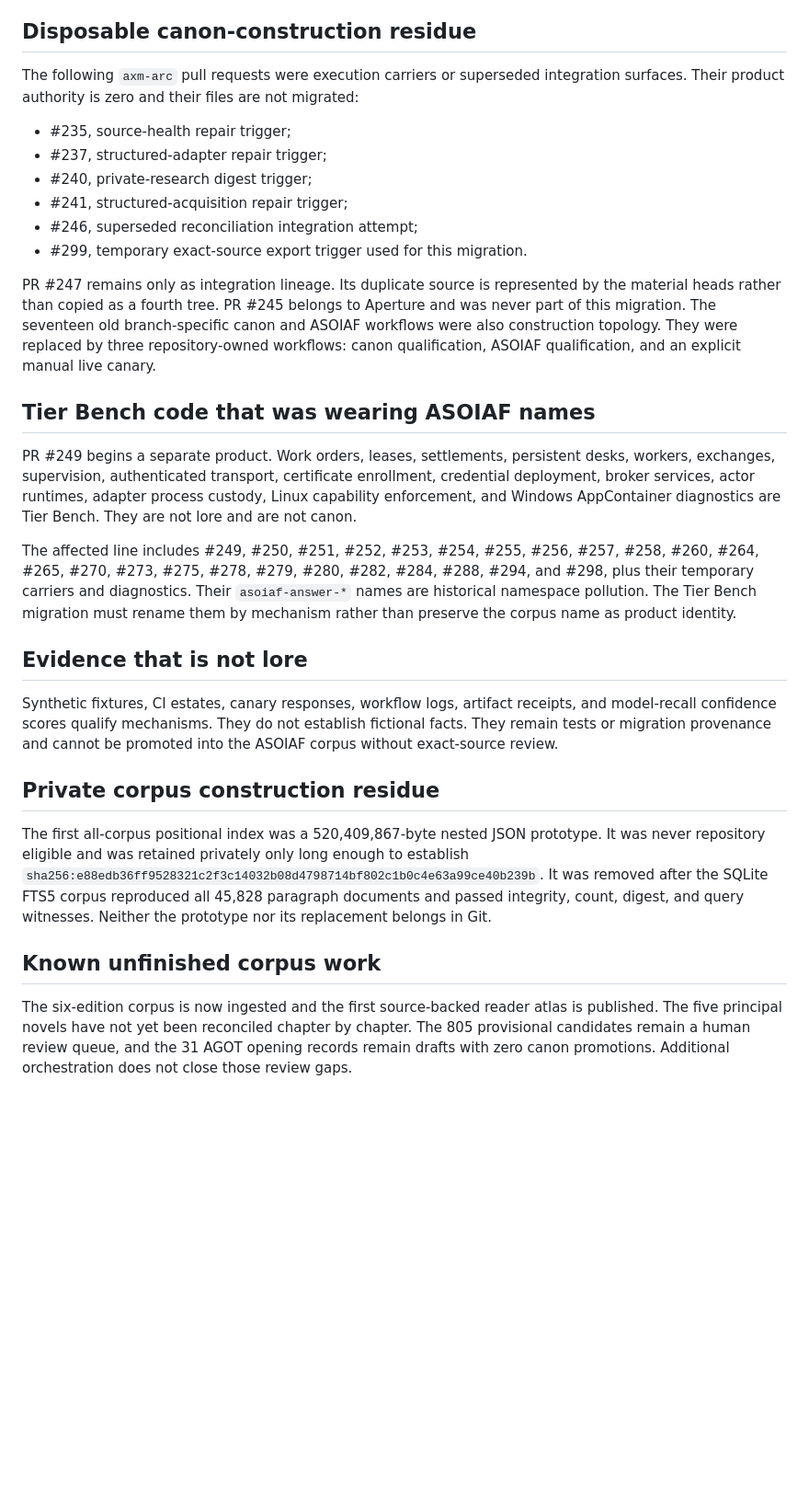
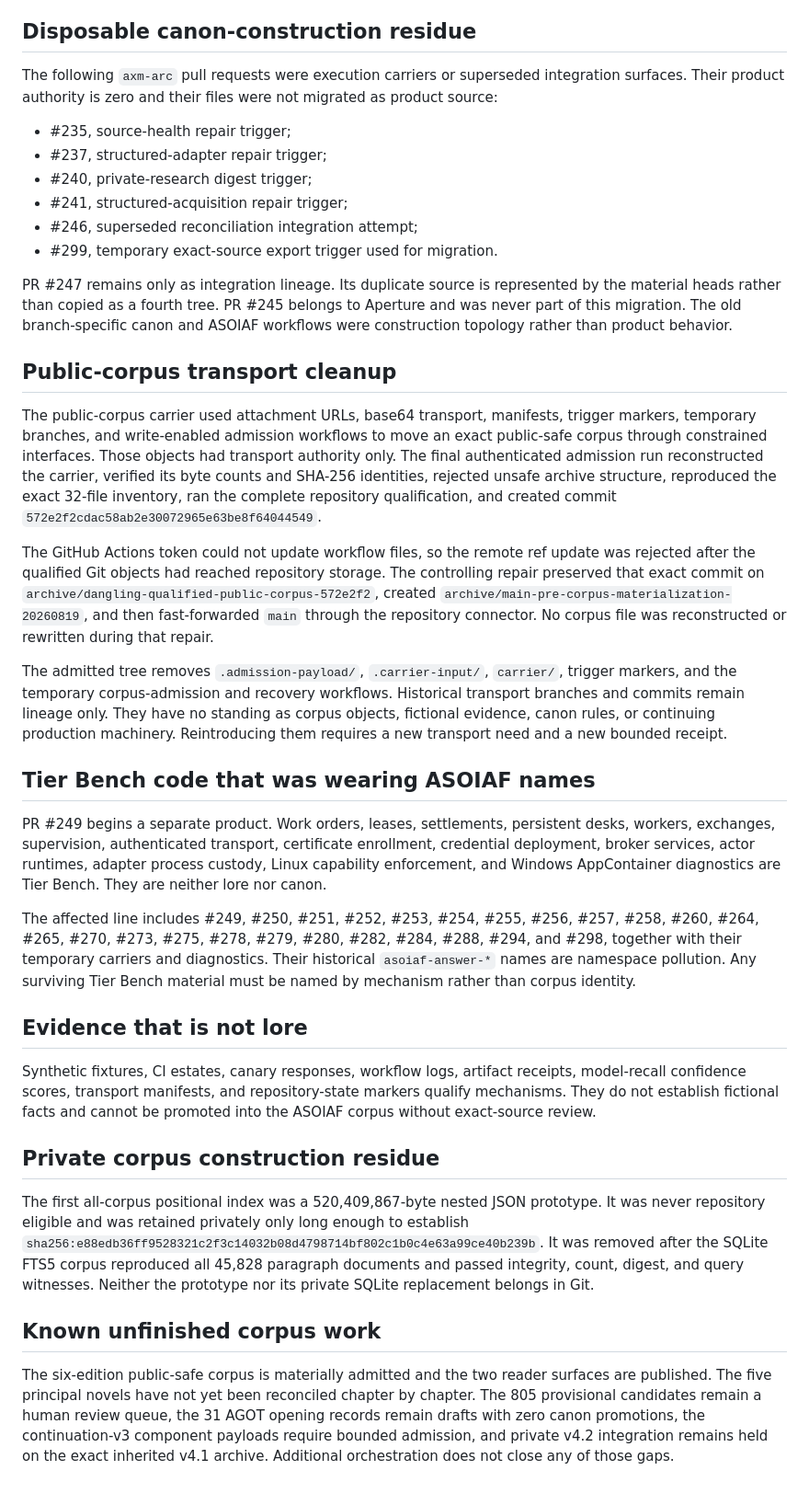
Before and after one commit to BigBirdReturns/axm-canon, a Markdown page: GARBAGE_LEDGER.md, the part around the change. Shown at 92% size. GitHub-like rendering; blank space fills up the shorter version.

Commit message:
Record exact corpus admission repair and retire transport residue

```diff
--- a/GARBAGE_LEDGER.md
+++ b/GARBAGE_LEDGER.md
@@ -4,31 +4,39 @@ This ledger names construction residue, namespace pollution, and unfinished work
 
 ## Disposable canon-construction residue
 
-The following `axm-arc` pull requests were execution carriers or superseded integration surfaces. Their product authority is zero and their files are not migrated:
+The following `axm-arc` pull requests were execution carriers or superseded integration surfaces. Their product authority is zero and their files were not migrated as product source:
 
 - #235, source-health repair trigger;
 - #237, structured-adapter repair trigger;
 - #240, private-research digest trigger;
 - #241, structured-acquisition repair trigger;
 - #246, superseded reconciliation integration attempt;
-- #299, temporary exact-source export trigger used for this migration.
+- #299, temporary exact-source export trigger used for migration.
 
-PR #247 remains only as integration lineage. Its duplicate source is represented by the material heads rather than copied as a fourth tree. PR #245 belongs to Aperture and was never part of this migration. The seventeen old branch-specific canon and ASOIAF workflows were also construction topology. They were replaced by three repository-owned workflows: canon qualification, ASOIAF qualification, and an explicit manual live canary.
+PR #247 remains only as integration lineage. Its duplicate source is represented by the material heads rather than copied as a fourth tree. PR #245 belongs to Aperture and was never part of this migration. The old branch-specific canon and ASOIAF workflows were construction topology rather than product behavior.
+
+## Public-corpus transport cleanup
+
+The public-corpus carrier used attachment URLs, base64 transport, manifests, trigger markers, temporary branches, and write-enabled admission workflows to move an exact public-safe corpus through constrained interfaces. Those objects had transport authority only. The final authenticated admission run reconstructed the carrier, verified its byte counts and SHA-256 identities, rejected unsafe archive structure, reproduced the exact 32-file inventory, ran the complete repository qualification, and created commit `572e2f2cdac58ab2e30072965e63be8f64044549`.
+
+The GitHub Actions token could not update workflow files, so the remote ref update was rejected after the qualified Git objects had reached repository storage. The controlling repair preserved that exact commit on `archive/dangling-qualified-public-corpus-572e2f2`, created `archive/main-pre-corpus-materialization-20260819`, and then fast-forwarded `main` through the repository connector. No corpus file was reconstructed or rewritten during that repair.
+
+The admitted tree removes `.admission-payload/`, `.carrier-input/`, `carrier/`, trigger markers, and the temporary corpus-admission and recovery workflows. Historical transport branches and commits remain lineage only. They have no standing as corpus objects, fictional evidence, canon rules, or continuing production machinery. Reintroducing them requires a new transport need and a new bounded receipt.
 
 ## Tier Bench code that was wearing ASOIAF names
 
-PR #249 begins a separate product. Work orders, leases, settlements, persistent desks, workers, exchanges, supervision, authenticated transport, certificate enrollment, credential deployment, broker services, actor runtimes, adapter process custody, Linux capability enforcement, and Windows AppContainer diagnostics are Tier Bench. They are not lore and are not canon.
+PR #249 begins a separate product. Work orders, leases, settlements, persistent desks, workers, exchanges, supervision, authenticated transport, certificate enrollment, credential deployment, broker services, actor runtimes, adapter process custody, Linux capability enforcement, and Windows AppContainer diagnostics are Tier Bench. They are neither lore nor canon.
 
-The affected line includes #249, #250, #251, #252, #253, #254, #255, #256, #257, #258, #260, #264, #265, #270, #273, #275, #278, #279, #280, #282, #284, #288, #294, and #298, plus their temporary carriers and diagnostics. Their `asoiaf-answer-*` names are historical namespace pollution. The Tier Bench migration must rename them by mechanism rather than preserve the corpus name as product identity.
+The affected line includes #249, #250, #251, #252, #253, #254, #255, #256, #257, #258, #260, #264, #265, #270, #273, #275, #278, #279, #280, #282, #284, #288, #294, and #298, together with their temporary carriers and diagnostics. Their historical `asoiaf-answer-*` names are namespace pollution. Any surviving Tier Bench material must be named by mechanism rather than corpus identity.
 
 ## Evidence that is not lore
 
-Synthetic fixtures, CI estates, canary responses, workflow logs, artifact receipts, and model-recall confidence scores qualify mechanisms. They do not establish fictional facts. They remain tests or migration provenance and cannot be promoted into the ASOIAF corpus without exact-source review.
+Synthetic fixtures, CI estates, canary responses, workflow logs, artifact receipts, model-recall confidence scores, transport manifests, and repository-state markers qualify mechanisms. They do not establish fictional facts and cannot be promoted into the ASOIAF corpus without exact-source review.
 
 ## Private corpus construction residue
 
-The first all-corpus positional index was a 520,409,867-byte nested JSON prototype. It was never repository eligible and was retained privately only long enough to establish `sha256:e88edb36ff9528321c2f3c14032b08d4798714bf802c1b0c4e63a99ce40b239b`. It was removed after the SQLite FTS5 corpus reproduced all 45,828 paragraph documents and passed integrity, count, digest, and query witnesses. Neither the prototype nor its replacement belongs in Git.
+The first all-corpus positional index was a 520,409,867-byte nested JSON prototype. It was never repository eligible and was retained privately only long enough to establish `sha256:e88edb36ff9528321c2f3c14032b08d4798714bf802c1b0c4e63a99ce40b239b`. It was removed after the SQLite FTS5 corpus reproduced all 45,828 paragraph documents and passed integrity, count, digest, and query witnesses. Neither the prototype nor its private SQLite replacement belongs in Git.
 
 ## Known unfinished corpus work
 
-The six-edition corpus is now ingested and the first source-backed reader atlas is published. The five principal novels have not yet been reconciled chapter by chapter. The 805 provisional candidates remain a human review queue, and the 31 AGOT opening records remain drafts with zero canon promotions. Additional orchestration does not close those review gaps.
+The six-edition public-safe corpus is materially admitted and the two reader surfaces are published. The five principal novels have not yet been reconciled chapter by chapter. The 805 provisional candidates remain a human review queue, the 31 AGOT opening records remain drafts with zero canon promotions, the continuation-v3 component payloads require bounded admission, and private v4.2 integration remains held on the exact inherited v4.1 archive. Additional orchestration does not close any of those gaps.
```
